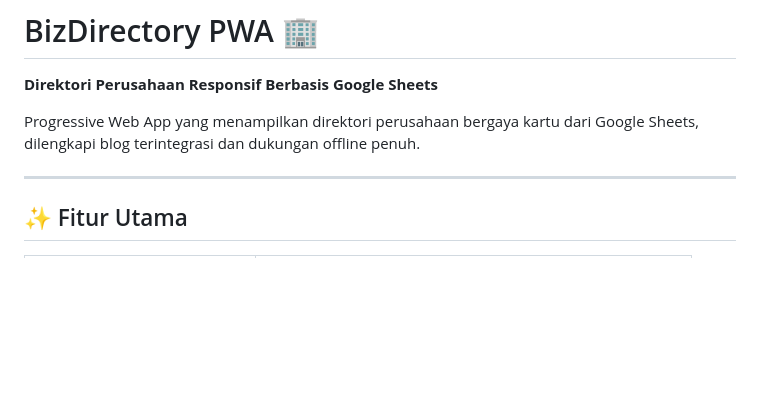
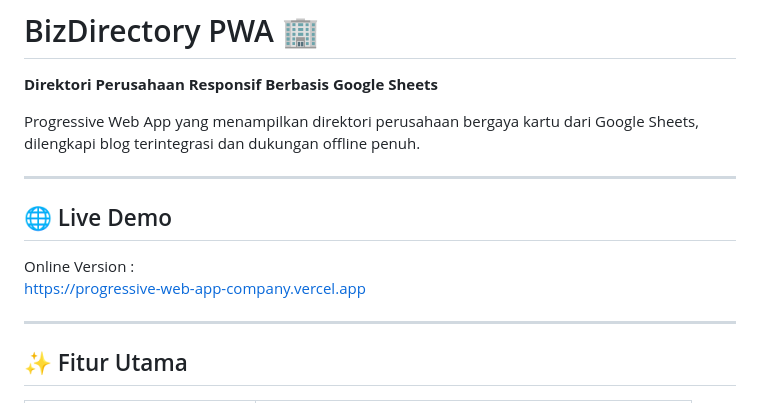
Before and after one commit to AditNurdiansyah657/progressive-web-app-company, a Markdown page: README.md, the part around the change. GitHub-like rendering; blank space fills up the shorter version.

```diff
--- a/README.md
+++ b/README.md
@@ -2,6 +2,13 @@
 **Direktori Perusahaan Responsif Berbasis Google Sheets**
 
 Progressive Web App yang menampilkan direktori perusahaan bergaya kartu dari Google Sheets, dilengkapi blog terintegrasi dan dukungan offline penuh.
+
+---
+
+## 🌐 Live Demo
+
+Online Version :
+https://progressive-web-app-company.vercel.app
 
 ---
 
```
